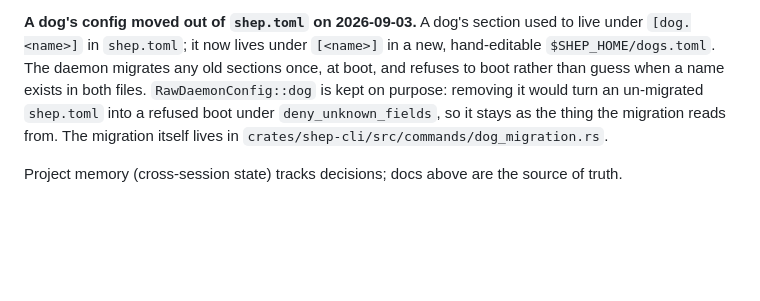
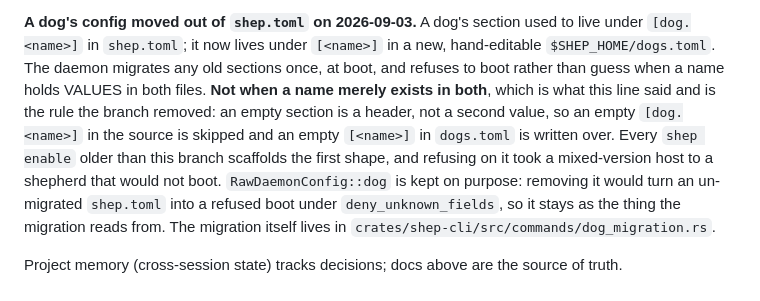
Before and after one commit to TurtIeSocks/shep, a Markdown page: CLAUDE.md, the part around the change. GitHub-like rendering; blank space fills up the shorter version.

Commit message:
docs(claude): the migration refuses on two values, not on two headers
CLAUDE.md said the daemon refuses "when a name exists in both files",
which is the rule this branch removed and not the one it shipped. An
empty section is a header rather than a value, so an empty `[dog.<name>]`
in the source is skipped and an empty `[<name>]` in `dogs.toml` is written
over. As written the line sent the next session to the behaviour that took
a mixed-version host to a shepherd that would not boot, out of the file
every session reads first.

```diff
--- a/CLAUDE.md
+++ b/CLAUDE.md
@@ -572,7 +572,13 @@ once per instance, and labels a multi-instance app's lines with their slot.
 used to live under `[dog.<name>]` in `shep.toml`; it now lives under
 `[<name>]` in a new, hand-editable `$SHEP_HOME/dogs.toml`. The daemon
 migrates any old sections once, at boot, and refuses to boot rather than
-guess when a name exists in both files. `RawDaemonConfig::dog` is kept on
+guess when a name holds VALUES in both files. **Not when a name merely
+exists in both**, which is what this line said and is the rule the branch
+removed: an empty section is a header, not a second value, so an empty
+`[dog.<name>]` in the source is skipped and an empty `[<name>]` in
+`dogs.toml` is written over. Every `shep enable` older than this branch
+scaffolds the first shape, and refusing on it took a mixed-version host to
+a shepherd that would not boot. `RawDaemonConfig::dog` is kept on
 purpose: removing it would turn an un-migrated `shep.toml` into a refused
 boot under `deny_unknown_fields`, so it stays as the thing the migration
 reads from. The migration itself lives in
```
